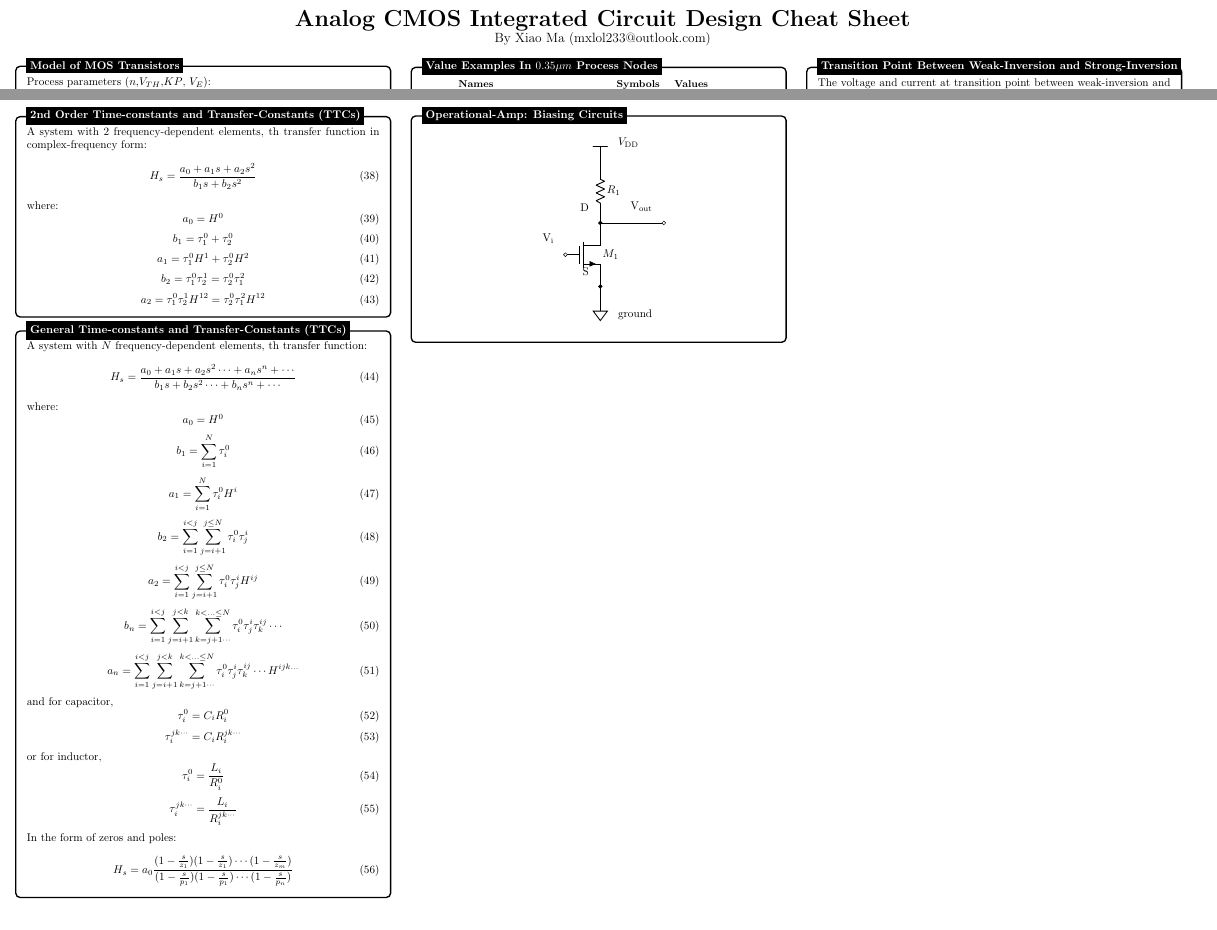
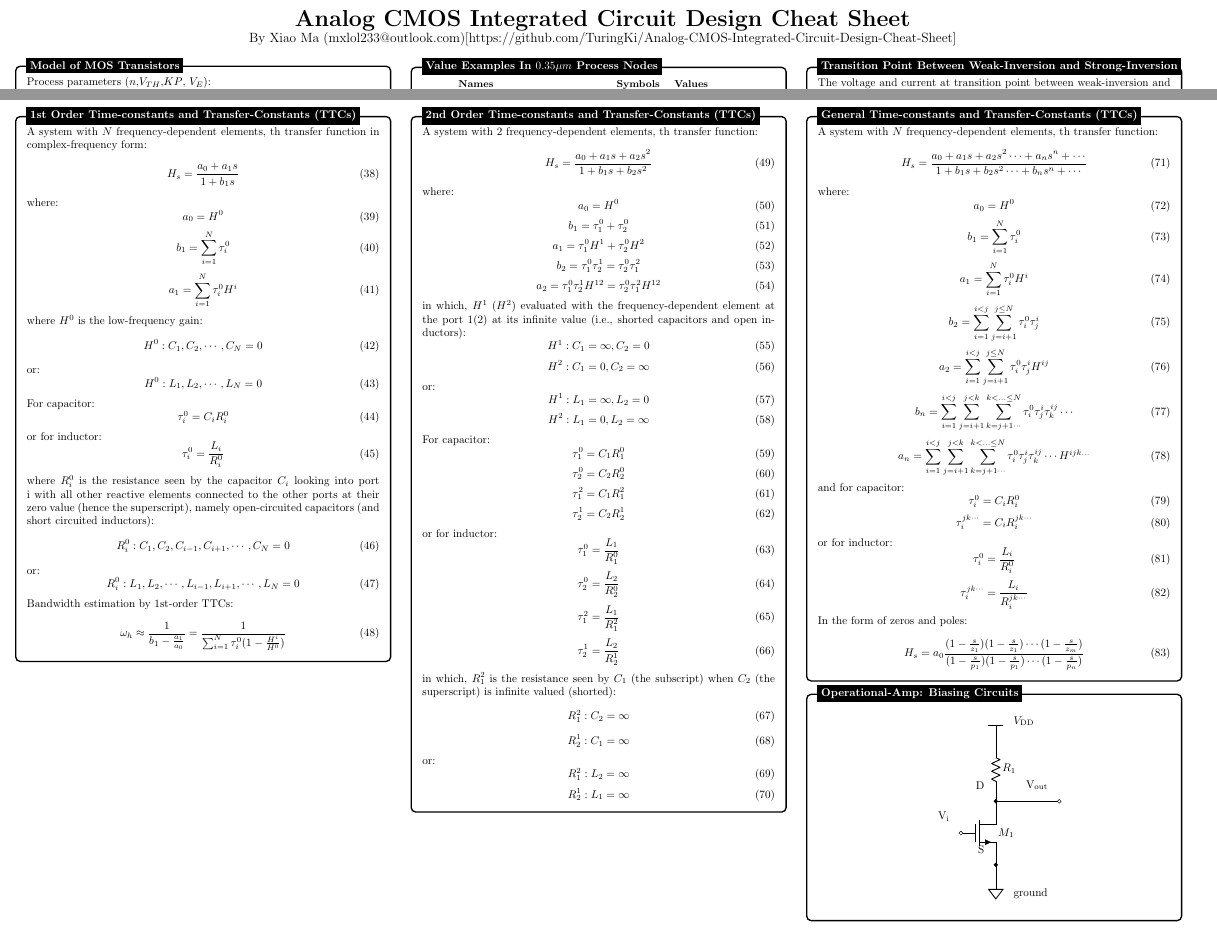
Before and after one commit to TuringKi/Analog-CMOS-Integrated-Circuit-Design-Cheat-Sheet, a LaTeX document (main.tex): two parts of pages 1 and 2 of 2, joined at a grey line, cut so that both start at the same text. Compiled offline with pdfLaTeX.

Commit message:
[WIP] Add contents: 1st order TTCs.

```diff
--- a/main.tex
+++ b/main.tex
@@ -47,7 +47,7 @@
 \begin{document}
 
 \begin{center}{\huge{\textbf{Analog CMOS Integrated Circuit Design Cheat Sheet}}}\\
-{\large By Xiao Ma (mxlol233@outlook.com)}
+{\large By Xiao Ma (mxlol233@outlook.com)[https://github.com/TuringKi/Analog-CMOS-Integrated-Circuit-Design-Cheat-Sheet]}
 \end{center}
 \begin{multicols*}{3}
 
@@ -339,9 +340,73 @@ where:
             \node [mybox] (box){%
                 \begin{minipage}{0.3\textwidth}
 
-                  A system with $2$ frequency-dependent elements,  th transfer function in complex-frequency form:
+                  A system with $N$ frequency-dependent elements,  th transfer function in complex-frequency form:
                   \begin{equation}
-                    H_s =  \frac{ a_0 + a_1s  +a_2s^2 }{  b_1s + b_2s^2     }
+                    H_s =  \frac{ a_0 + a_1s }{ 1+ b_1s     }
+                  \end{equation}
+where:
+                  \begin{equation}
+                    a_0 = H^0
+                   \end{equation}
+                   \begin{equation}
+                    b_1 = \sum_{i=1}^{N}\tau_i^0
+                   \end{equation}
+                   \begin{equation}
+                    a_1 = \sum_{i=1}^{N}\tau_i^0 H^i
+                   \end{equation}
+                   where $H^0$ is the low-frequency gain:
+                   \begin{equation}
+                    H^0: C_1,C_2,\cdots,C_N = 0
+                     \end{equation}
+                     or:
+                     \begin{equation}
+                      H^0: L_1,L_2,\cdots,L_N = 0
+                       \end{equation}
+                   For capacitor:
+\begin{equation}
+  \tau_i^0 = C_i R_i^0
+ \end{equation}
+ or for inductor:
+ \begin{equation}
+  \tau_i^0 = \frac{L_i}{R_i^0}
+ \end{equation}
+ where $R_i^0$ is the resistance seen by the capacitor $C_i$ looking into port i with
+ all other reactive elements connected to the other ports at their zero value
+ (hence the superscript), namely open-circuited capacitors (and short circuited
+ inductors):
+ \begin{equation}
+R_i^0:  C_1,C_2,C_{i -1},C_{i + 1}, \cdots, C_N = 0
+ \end{equation}
+ or:
+ \begin{equation}
+  R_i^0: L_1,L_2,\cdots,L_{i - 1}, L_{i + 1}, \cdots, L_N = 0
+   \end{equation}
+
+      Bandwidth estimation by 1st-order TTCs:
+      \begin{equation}
+        \omega_h \approx \frac{1}{b_1 - \frac{a_1}{a_0}} = \frac{1}{\sum_{i=1}^{N}\tau_i^0(1 - \frac{H^i}{H^0})}
+       \end{equation}
+
+                      \end{minipage}
+            };
+            %------------ EXEMPLO BASICO BOX ---------------------
+            \node[fancytitle, right=10pt] at (box.north west) {1st Order Time-constants and Transfer-Constants (TTCs)};
+            \end{tikzpicture}
+
+
+
+
+
+          \begin{tikzpicture}
+
+
+
+            \node [mybox] (box){%
+                \begin{minipage}{0.3\textwidth}
+
+                  A system with $2$ frequency-dependent elements,  th transfer function:
+                  \begin{equation}
+                    H_s =  \frac{ a_0 + a_1s  +a_2s^2 }{  1+b_1s + b_2s^2     }
                   \end{equation}
 where:
                   \begin{equation}
@@ -359,8 +424,64 @@ where:
                    \begin{equation}
                     a_2 = \tau_1^0  \tau_2^1 H^{12} = \tau_2^0 \tau_1^2  H^{12}
                    \end{equation}
+in which, $H^1$ ($H^2$) evaluated with the frequency-dependent element at the port $1$($2$) at its infinite value (i.e., shorted capacitors and
+open inductors):
+\begin{equation}
+  H^1: C_1=\infty, C_2 = 0
+\end{equation}
+\begin{equation}
+  H^2: C_1=0, C_2 = \infty
+\end{equation}
+or:
+\begin{equation}
+  H^1: L_1=\infty, L_2 = 0
+\end{equation}
+\begin{equation}
+  H^2: L_1=0, L_2 = \infty
+\end{equation}
 
-                      \end{minipage}
+                   For capacitor:
+\begin{equation}
+  \tau_1^0 = C_1 R_1^0
+\end{equation}
+\begin{equation}
+  \tau_2^0 = C_2 R_2^0
+\end{equation}
+\begin{equation}
+  \tau_1^2 = C_1 R_1^{2}
+\end{equation}
+\begin{equation}
+  \tau_2^1 = C_2 R_2^{1}
+ \end{equation}
+ or for inductor:
+ \begin{equation}
+  \tau_1^0 = \frac{L_1} { R_1^0}
+\end{equation}
+\begin{equation}
+  \tau_2^0 =  \frac{L_2} {R_2^0}
+\end{equation}
+\begin{equation}
+  \tau_1^2 =  \frac{L_1} { R_1^{2} }
+\end{equation}
+\begin{equation}
+  \tau_2^1 =  \frac{L_2} {R_2^{1}  }
+ \end{equation}
+ in which, $R_1^2$ is the resistance seen by $C_1$ (the subscript) when $C_2$ (the superscript)
+ is infinite valued (shorted):
+ \begin{equation}
+  R_{1}^{2} : C_2 = \infty
+ \end{equation}
+ \begin{equation}
+  R_{2}^{1} : C_1 = \infty
+ \end{equation}
+   or:
+   \begin{equation}
+    R_{1}^{2} : L_2 = \infty
+   \end{equation}
+   \begin{equation}
+    R_{2}^{1} : L_1 = \infty
+   \end{equation}
+\end{minipage}
             };
             %------------ EXEMPLO BASICO BOX ---------------------
             \node[fancytitle, right=10pt] at (box.north west) {2nd Order Time-constants and Transfer-Constants (TTCs)};
@@ -377,7 +498,7 @@ where:
 
                 A system with $N$ frequency-dependent elements,  th transfer function:
                 \begin{equation}
-                  H_s =  \frac{ a_0 + a_1s + a_2s^2  \cdots +a_ns^n +\cdots  }{ b_1s  + b_2s^2 \cdots +b_ns^n +\cdots     }
+                  H_s =  \frac{ a_0 + a_1s + a_2s^2  \cdots +a_ns^n +\cdots  }{1+ b_1s  + b_2s^2 \cdots +b_ns^n +\cdots     }
                 \end{equation}
            where:
            \begin{equation}
@@ -403,14 +524,14 @@ where:
            \end{equation}
 
 
-and for capacitor,
+and for capacitor:
 \begin{equation}
   \tau_i^0 = C_i R_i^0
  \end{equation}
  \begin{equation}
   \tau_i^{jk\cdots} =C_i R_i^{jk\cdots}
  \end{equation}
- or for inductor,
+ or for inductor:
  \begin{equation}
   \tau_i^0 = \frac{L_i}{R_i^0}
  \end{equation}
```
Also changed, not shown: main.pdf, main.tex (1 more changed lines).
